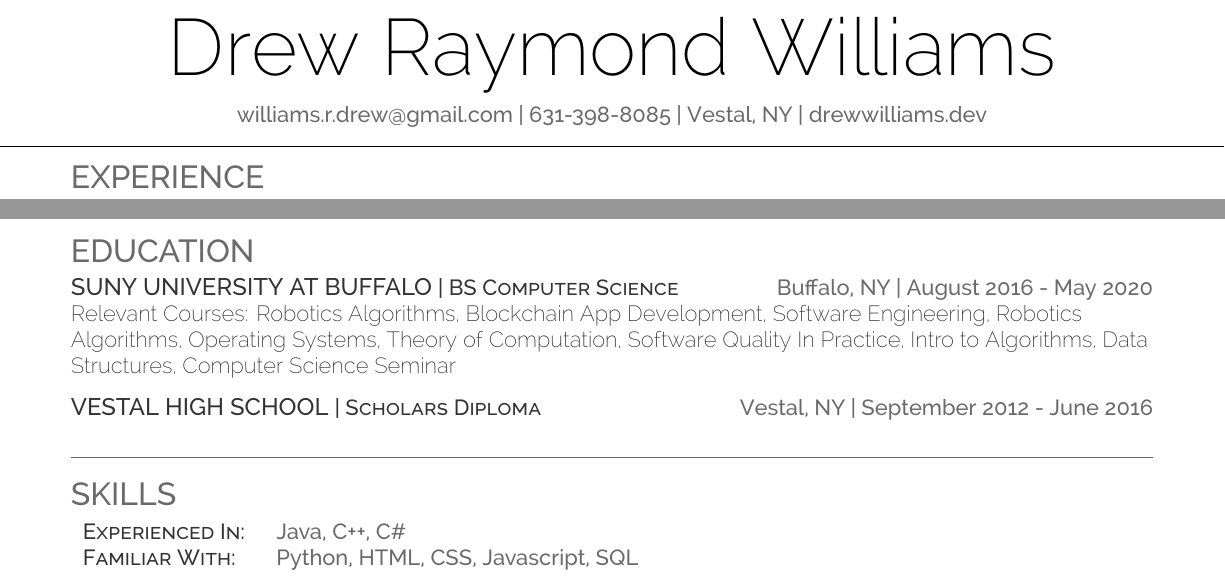
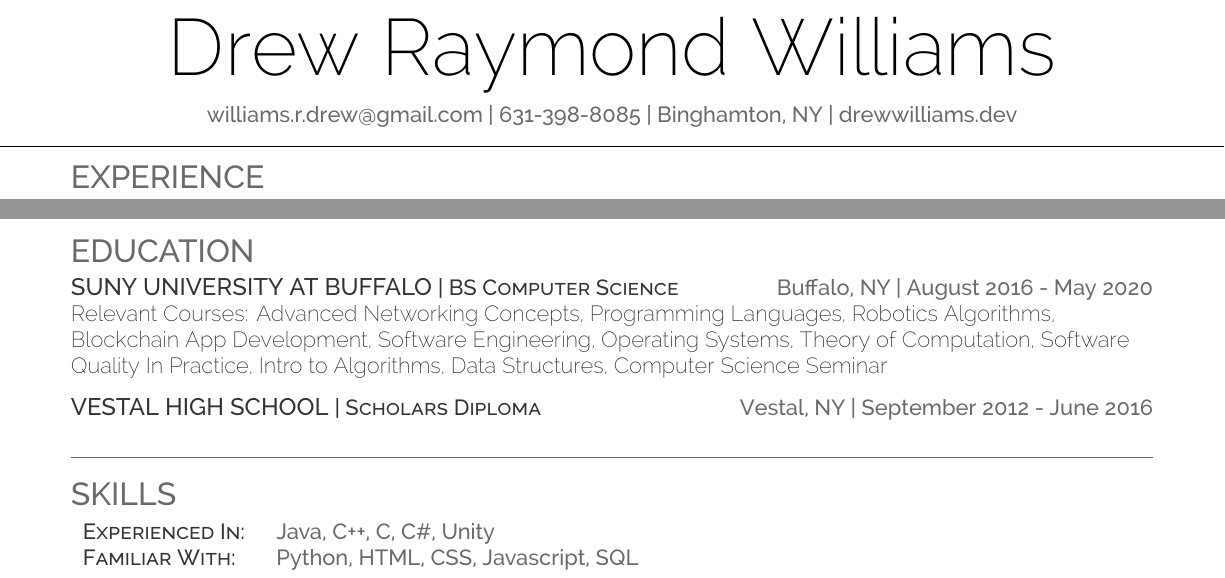
Before and after one commit to r4stered/Resume, a LaTeX CV (resume.tex): two parts of the page, joined at a grey line, cut so that both start at the same text. Compiled offline with XeLaTeX.

Commit message:
Updated City, Added last cs courses, and more skills

```diff
--- a/resume.tex
+++ b/resume.tex
@@ -55,7 +55,7 @@
 %     Profile
 %
 %%%%%%%%%%%%%%%%%%%%%%%%%%%%%%%%%%%%%%
-\namesection{Drew}{Raymond Williams}{williams.r.drew@gmail.com | 631-398-8085 | Vestal, NY | drewwilliams.dev}
+\namesection{Drew}{Raymond Williams}{williams.r.drew@gmail.com | 631-398-8085 | Binghamton, NY | drewwilliams.dev}
 
 %%%%%%%%%%%%%%%%%%%%%%%%%%%%%%%%%%%%%%
 %
@@ -113,7 +113,7 @@
 \raggedright
 
 \runsubsection{SUNY University at Buffalo}\descript{| BS Computer Science}\hfill \location{Buffalo, NY | August 2016 - May 2020}\\
-Relevant Courses: Robotics Algorithms, Blockchain App Development, Software Engineering, Robotics Algorithms, Operating Systems, Theory of Computation, Software Quality In Practice, Intro to Algorithms, Data Structures, Computer Science Seminar
+Relevant Courses: Advanced Networking Concepts, Programming Languages, Robotics Algorithms, Blockchain App Development, Software Engineering, Operating Systems, Theory of Computation, Software Quality In Practice, Intro to Algorithms, Data Structures, Computer Science Seminar
 \sectionsep \\
 
 \runsubsection{Vestal High School}\descript{| Scholars Diploma}\hfill \location{Vestal, NY | September 2012 - June 2016}\\
@@ -127,7 +127,7 @@ Relevant Courses: Robotics Algorithms, Blockchain App Development, Software Engi
 \section{Skills}
 \raggedright
 \begin{tabular}{ l l }
-	\descript{Experienced In:} & {\location{Java, C++, C\#}} \\
+	\descript{Experienced In:} & {\location{Java, C++, C, C\#, Unity}} \\
 	\descript{Familiar With:} & {\location{Python, HTML, CSS, Javascript, SQL}} \\
 \end{tabular}
 \end{document}
```
Also changed, not shown: resume.pdf.
